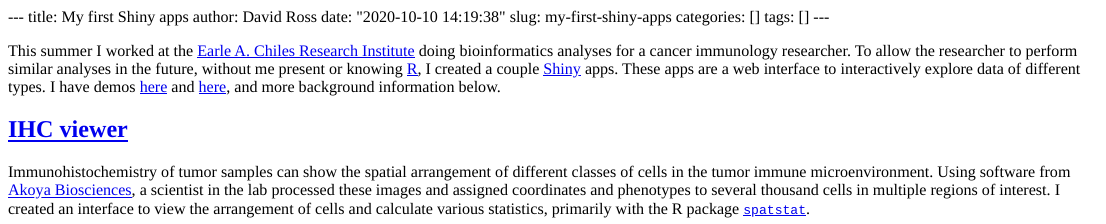
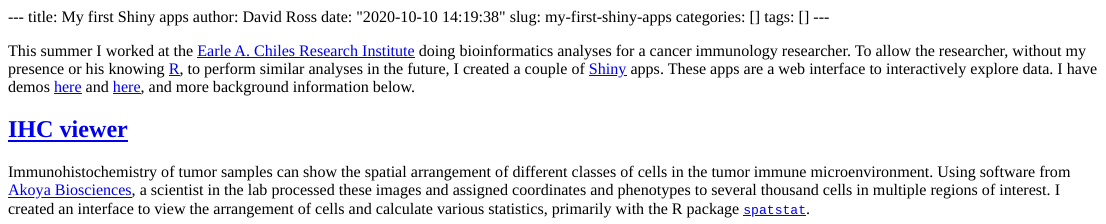
Before and after one commit to davidpross/davidpross.com, an R Markdown document (content/blog/2020-10-10-my-first-shiny-apps.Rmd): the page in a window 1100 px wide, from its top. The pictures show the output file content/blog/2020-10-10-my-first-shiny-apps.html that the author committed with the source, opened offline.

Commit message:
Post edits.

```diff
--- a/content/blog/2020-10-10-my-first-shiny-apps.Rmd
+++ b/content/blog/2020-10-10-my-first-shiny-apps.Rmd
@@ -7,7 +7,7 @@ categories: []
 tags: []
 ---
 
-This summer I worked at the [Earle A. Chiles Research Institute](https://oregon.providence.org/our-services/e/earle-a-chiles-research-institute/) doing bioinformatics analyses for a cancer immunology researcher. To allow the researcher to perform similar analyses in the future, without me present or knowing [R](https://www.r-project.org/about.html), I created a couple [Shiny](https://shiny.rstudio.com/) apps. These apps are a web interface to interactively explore data of different types. I have demos [here](https://daveross.shinyapps.io/ihc-viewer/) and [here](https://daveross.shinyapps.io/tcrr/), and more background information below.
+This summer I worked at the [Earle A. Chiles Research Institute](https://oregon.providence.org/our-services/e/earle-a-chiles-research-institute/) doing bioinformatics analyses for a cancer immunology researcher. To allow the researcher, without my presence or his knowing [R](https://www.r-project.org/about.html), to perform similar analyses in the future, I created a couple of  [Shiny](https://shiny.rstudio.com/) apps. These apps are a web interface to interactively explore data. I have demos [here](https://daveross.shinyapps.io/ihc-viewer/) and [here](https://daveross.shinyapps.io/tcrr/), and more background information below.
 
 ## [IHC viewer](https://daveross.shinyapps.io/ihc-viewer/)
 
```
Also changed, not shown: content/blog/2020-10-10-my-first-shiny-apps.html, content/blog/2020-10-10-my-first-shiny-apps.Rmd (2 more changed lines).
